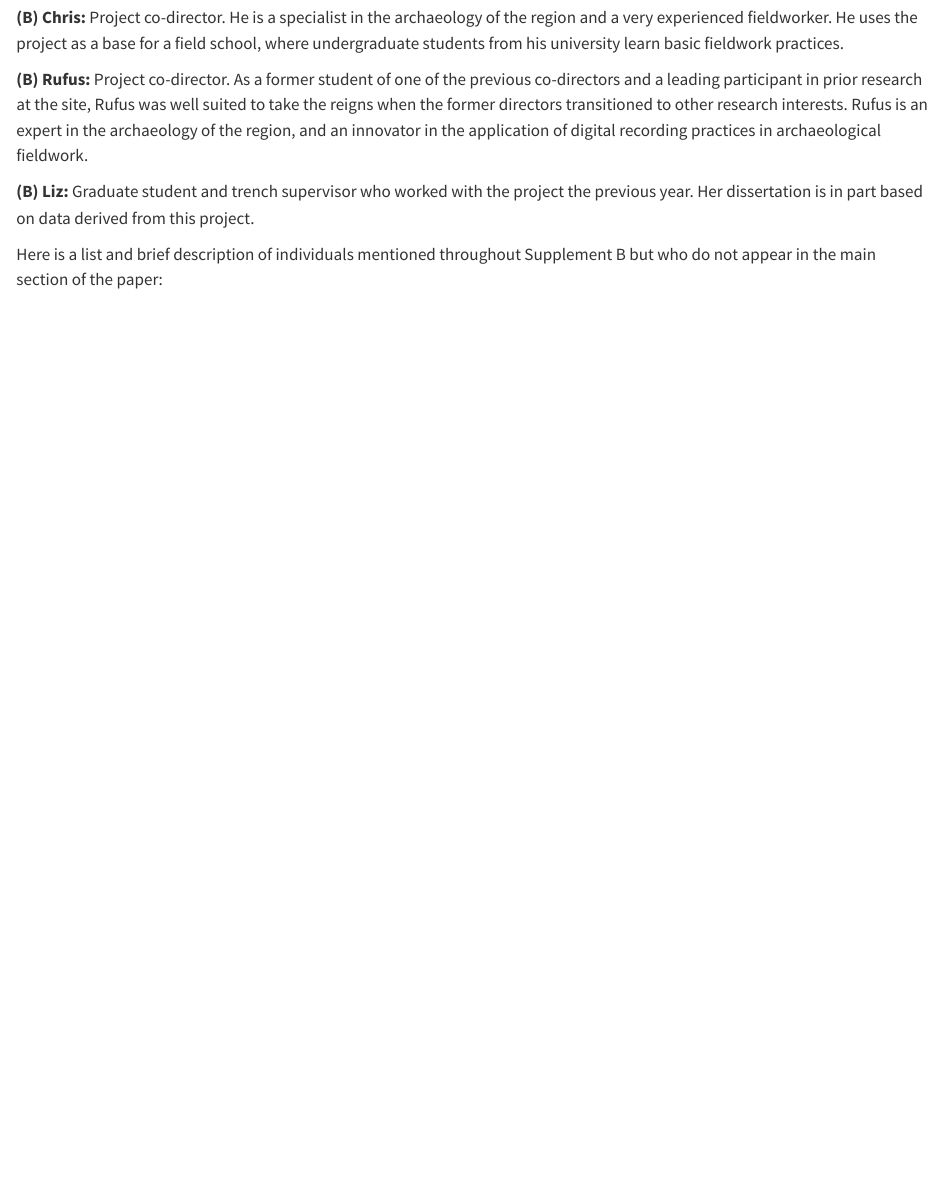
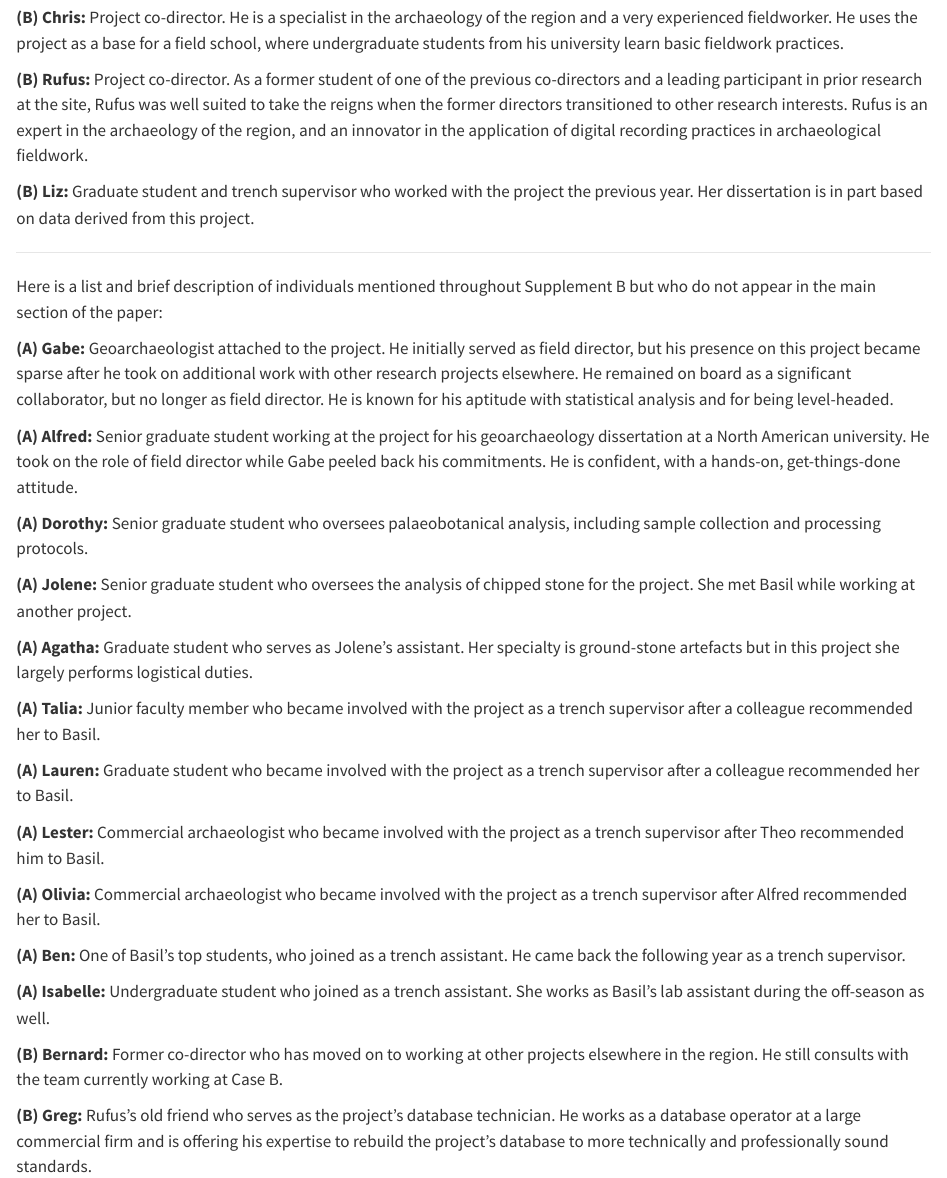
Before and after one commit to zackbatist/locating-creative-agency, a Quarto document (sections/11_supplement-a.qmd): the page in a window 1100 px wide, from 1790 px down. Rendered offline with R 4.5, knitr and Pandoc in place of Quarto, with nearby package versions.

Commit message:
Reformatting list of participants

```diff
--- a/sections/11_supplement-a.qmd
+++ b/sections/11_supplement-a.qmd
@@ -58,18 +58,32 @@ Here is a list and brief description of individuals mentioned throughout the pap
 
 **(B) Liz:** Graduate student and trench supervisor who worked with the project the previous year. Her dissertation is in part based on data derived from this project.
 
+---
+
 Here is a list and brief description of individuals mentioned throughout Supplement B but who do not appear in the main section of the paper:
 
-<!-- % \item[(A) Gabe] Geoarchaeologist attached to the project. He initially served as field director, but his presence on this project became sparse after he took on additional work with other research projects elsewhere. He remained on board as a significant collaborator, but no longer as field director. He is known for his aptitude with statistical analysis and for being level-headed.
-% \item[(A) Alfred] Senior graduate student working at the project for his geoarchaeology dissertation at a North American university. He took on the role of field director while Gabe peeled back his commitments. He is confident, with a hands-on, get-things-done attitude.
-% \item[(A) Dorothy] Senior graduate student who oversees palaeobotanical analysis, including sample collection and processing protocols.
-% \item[(A) Jolene] Senior graduate student who oversees the analysis of chipped stone for the project. She met Basil while working at another project.
-% \item[(A) Agatha] Graduate student who serves as Jolene's assistant. Her specialty is ground-stone artefacts but in this project she largely performs logistical duties.
-% \item[(A) Talia] Junior faculty member who became involved with the project as a trench supervisor after a colleague recommended her to Basil.
-% \item[(A) Lauren] Graduate student who became involved with the project as a trench supervisor after a colleague recommended her to Basil.
-% \item[(A) Lester] Commercial archaeologist who became involved with the project as a trench supervisor after Theo recommended him to Basil.
-% \item[(A) Olivia] Commercial archaeologist who became involved with the project as a trench supervisor after Alfred recommended her to Basil.
-% \item[(A) Ben] One of Basil's top students, who joined as a trench assistant. He came back the following year as a trench supervisor.
-% \item[(A) Isabelle] Undergraduate student who joined as a trench assistant. She works as Basil's lab assistant during the off-season as well.
-% \item[(B) Bernard] Former co-director who has moved on to working at other projects elsewhere in the region. He still consults with the team currently working at Case B.
-% \item[(B) Greg] Rufus's old friend who serves as the project's database technician. He works as a database operator at a large commercial firm and is offering his expertise to rebuild the project's database to more technically and professionally sound standards. -->
+**(A) Gabe:** Geoarchaeologist attached to the project. He initially served as field director, but his presence on this project became sparse after he took on additional work with other research projects elsewhere. He remained on board as a significant collaborator, but no longer as field director. He is known for his aptitude with statistical analysis and for being level-headed.
+
+**(A) Alfred:** Senior graduate student working at the project for his geoarchaeology dissertation at a North American university. He took on the role of field director while Gabe peeled back his commitments. He is confident, with a hands-on, get-things-done attitude.
+
+**(A) Dorothy:** Senior graduate student who oversees palaeobotanical analysis, including sample collection and processing protocols.
+
+**(A) Jolene:** Senior graduate student who oversees the analysis of chipped stone for the project. She met Basil while working at another project.
+
+**(A) Agatha:** Graduate student who serves as Jolene's assistant. Her specialty is ground-stone artefacts but in this project she largely performs logistical duties.
+
+**(A) Talia:** Junior faculty member who became involved with the project as a trench supervisor after a colleague recommended her to Basil.
+
+**(A) Lauren:** Graduate student who became involved with the project as a trench supervisor after a colleague recommended her to Basil.
+
+**(A) Lester:** Commercial archaeologist who became involved with the project as a trench supervisor after Theo recommended him to Basil.
+
+**(A) Olivia:** Commercial archaeologist who became involved with the project as a trench supervisor after Alfred recommended her to Basil.
+
+**(A) Ben:** One of Basil's top students, who joined as a trench assistant. He came back the following year as a trench supervisor.
+
+**(A) Isabelle:** Undergraduate student who joined as a trench assistant. She works as Basil's lab assistant during the off-season as well.
+
+**(B) Bernard:** Former co-director who has moved on to working at other projects elsewhere in the region. He still consults with the team currently working at Case B.
+
+**(B) Greg:** Rufus's old friend who serves as the project's database technician. He works as a database operator at a large commercial firm and is offering his expertise to rebuild the project's database to more technically and professionally sound standards.
```
